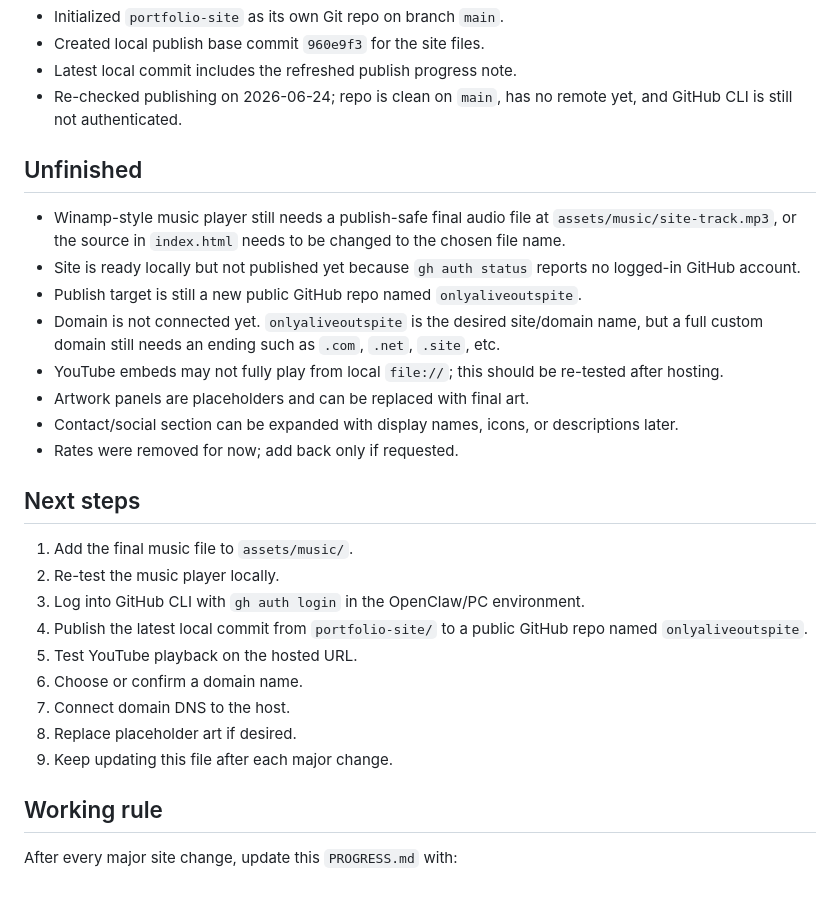
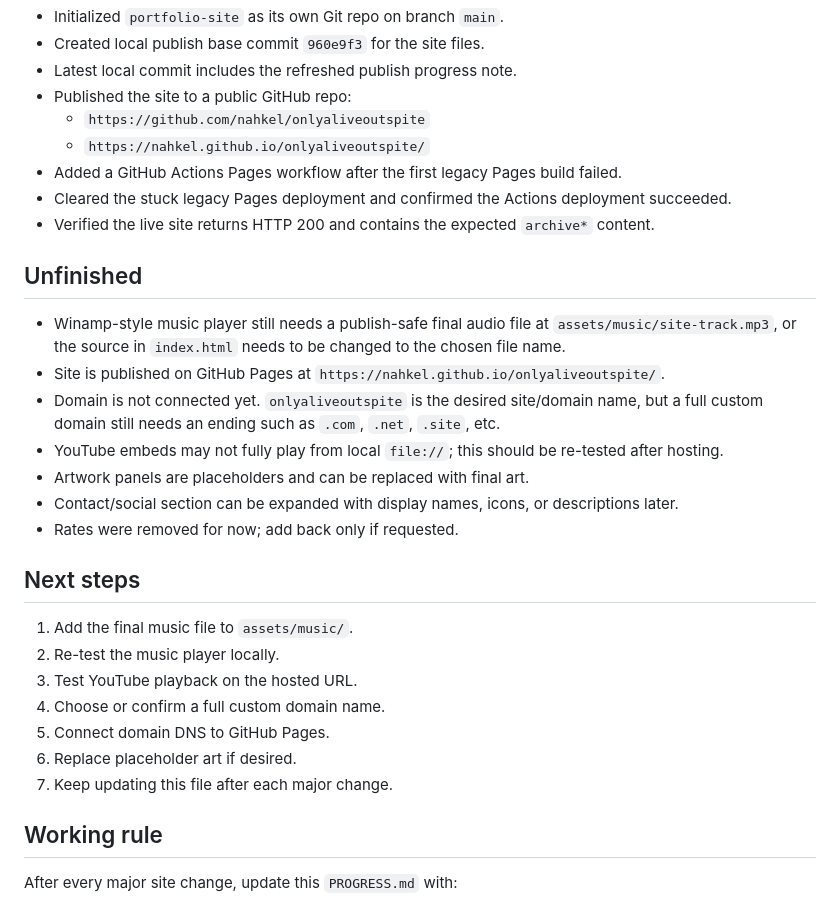
Before and after one commit to nahkel/onlyaliveoutspite, a Markdown page: PROGRESS.md, the part around one of its changes. GitHub-like rendering.

Commit message:
Record GitHub Pages publish

```diff
--- a/PROGRESS.md
+++ b/PROGRESS.md
@@ -46,13 +46,17 @@ Last updated: 2026-06-24 09:40 PDT
 - Initialized `portfolio-site` as its own Git repo on branch `main`.
 - Created local publish base commit `960e9f3` for the site files.
 - Latest local commit includes the refreshed publish progress note.
-- Re-checked publishing on 2026-06-24; repo is clean on `main`, has no remote yet, and GitHub CLI is still not authenticated.
+- Published the site to a public GitHub repo:
+  - `https://github.com/nahkel/onlyaliveoutspite`
+  - `https://nahkel.github.io/onlyaliveoutspite/`
+- Added a GitHub Actions Pages workflow after the first legacy Pages build failed.
+- Cleared the stuck legacy Pages deployment and confirmed the Actions deployment succeeded.
+- Verified the live site returns HTTP 200 and contains the expected `archive*` content.
 
 ## Unfinished
 
 - Winamp-style music player still needs a publish-safe final audio file at `assets/music/site-track.mp3`, or the source in `index.html` needs to be changed to the chosen file name.
-- Site is ready locally but not published yet because `gh auth status` reports no logged-in GitHub account.
-- Publish target is still a new public GitHub repo named `onlyaliveoutspite`.
+- Site is published on GitHub Pages at `https://nahkel.github.io/onlyaliveoutspite/`.
 - Domain is not connected yet. `onlyaliveoutspite` is the desired site/domain name, but a full custom domain still needs an ending such as `.com`, `.net`, `.site`, etc.
 - YouTube embeds may not fully play from local `file://`; this should be re-tested after hosting.
 - Artwork panels are placeholders and can be replaced with final art.
@@ -63,13 +67,11 @@ Last updated: 2026-06-24 09:40 PDT
 
 1. Add the final music file to `assets/music/`.
 2. Re-test the music player locally.
-3. Log into GitHub CLI with `gh auth login` in the OpenClaw/PC environment.
-4. Publish the latest local commit from `portfolio-site/` to a public GitHub repo named `onlyaliveoutspite`.
-5. Test YouTube playback on the hosted URL.
-6. Choose or confirm a domain name.
-7. Connect domain DNS to the host.
-8. Replace placeholder art if desired.
-9. Keep updating this file after each major change.
+3. Test YouTube playback on the hosted URL.
+4. Choose or confirm a full custom domain name.
+5. Connect domain DNS to GitHub Pages.
+6. Replace placeholder art if desired.
+7. Keep updating this file after each major change.
 
 ## Working rule
 
```
Also changed, not shown: other parts of PROGRESS.md (+1 -1 lines).
